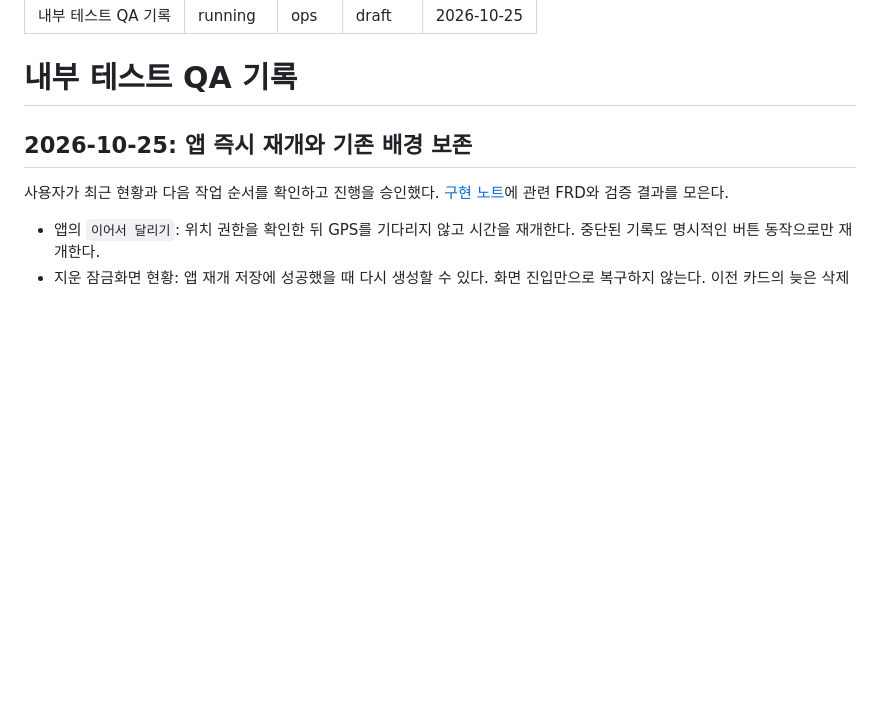
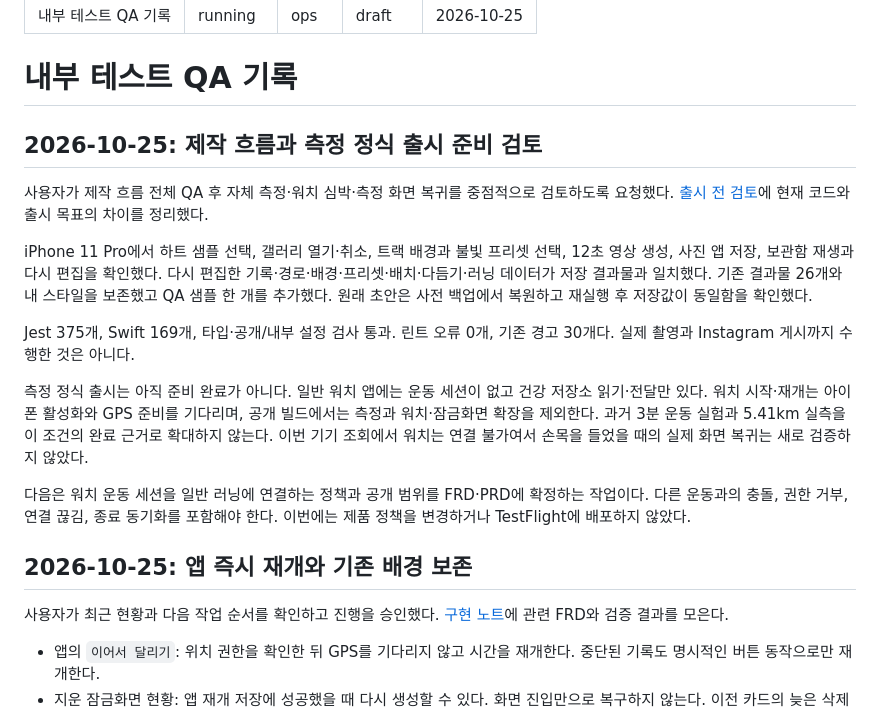
Before and after one commit to everyware-ie/run-mechuri, a Markdown page: docs/ops/qa-log.md, the part around the change. GitHub-like rendering; blank space fills up the shorter version.

Commit message:
docs(qa): 제작 흐름 검증과 측정 출시 전 과제 정리

```diff
--- a/docs/ops/qa-log.md
+++ b/docs/ops/qa-log.md
@@ -7,6 +7,18 @@ updated: 2026-10-25
 ---
 
 # 내부 테스트 QA 기록
+
+## 2026-10-25: 제작 흐름과 측정 정식 출시 준비 검토
+
+사용자가 제작 흐름 전체 QA 후 자체 측정·워치 심박·측정 화면 복귀를 중점적으로 검토하도록 요청했다. [출시 전 검토](../product/features/tracking-release-readiness.md)에 현재 코드와 출시 목표의 차이를 정리했다.
+
+iPhone 11 Pro에서 하트 샘플 선택, 갤러리 열기·취소, 트랙 배경과 불빛 프리셋 선택, 12초 영상 생성, 사진 앱 저장, 보관함 재생과 다시 편집을 확인했다. 다시 편집한 기록·경로·배경·프리셋·배치·다듬기·러닝 데이터가 저장 결과물과 일치했다. 기존 결과물 26개와 내 스타일을 보존했고 QA 샘플 한 개를 추가했다. 원래 초안은 사전 백업에서 복원하고 재실행 후 저장값이 동일함을 확인했다.
+
+Jest 375개, Swift 169개, 타입·공개/내부 설정 검사 통과. 린트 오류 0개, 기존 경고 30개다. 실제 촬영과 Instagram 게시까지 수행한 것은 아니다.
+
+측정 정식 출시는 아직 준비 완료가 아니다. 일반 워치 앱에는 운동 세션이 없고 건강 저장소 읽기·전달만 있다. 워치 시작·재개는 아이폰 활성화와 GPS 준비를 기다리며, 공개 빌드에서는 측정과 워치·잠금화면 확장을 제외한다. 과거 3분 운동 실험과 5.41km 실측을 이 조건의 완료 근거로 확대하지 않는다. 이번 기기 조회에서 워치는 연결 불가여서 손목을 들었을 때의 실제 화면 복귀는 새로 검증하지 않았다.
+
+다음은 워치 운동 세션을 일반 러닝에 연결하는 정책과 공개 범위를 FRD·PRD에 확정하는 작업이다. 다른 운동과의 충돌, 권한 거부, 연결 끊김, 종료 동기화를 포함해야 한다. 이번에는 제품 정책을 변경하거나 TestFlight에 배포하지 않았다.
 
 ## 2026-10-25: 앱 즉시 재개와 기존 배경 보존
 
```
Also changed, not shown: 1 other file.
